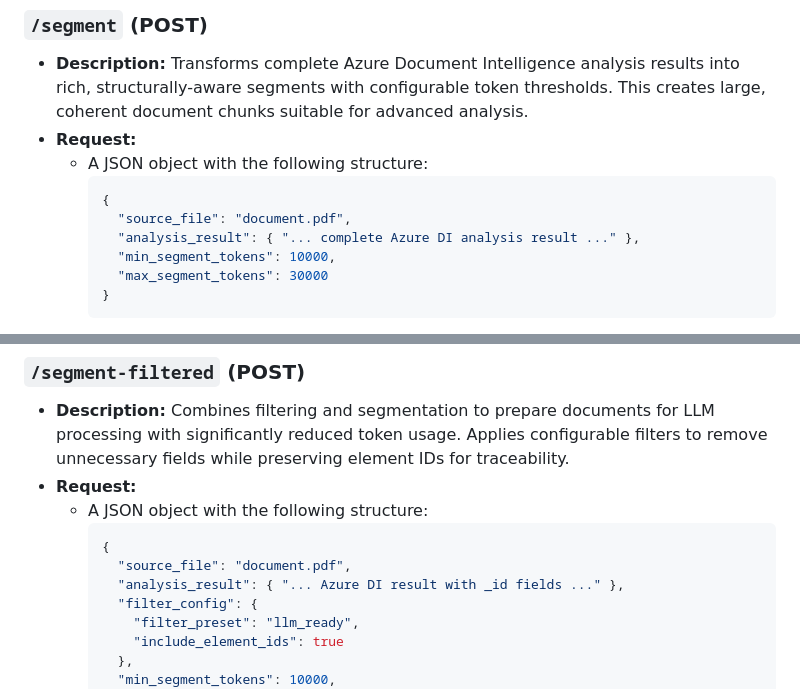
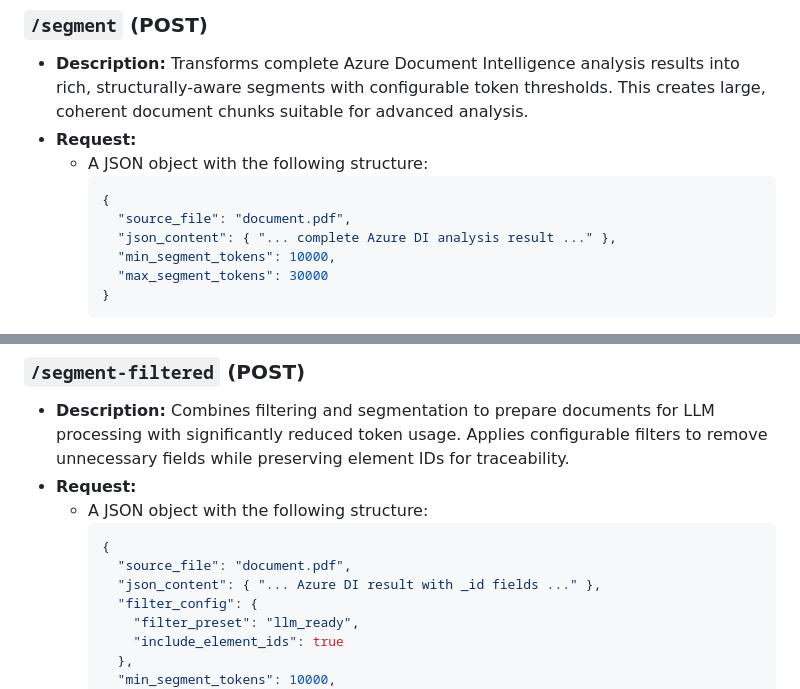
Before and after one commit to phren0logy/ForensicAPI, a Markdown page: README.md, 2 parts joined by grey strips. GitHub-like rendering.

````diff
--- a/README.md
+++ b/README.md
@@ -323,7 +323,7 @@ uv run run.py
     ```json
     {
       "source_file": "document.pdf",
-      "analysis_result": { "... complete Azure DI analysis result ..." },
+      "json_content": { "... complete Azure DI analysis result ..." },
       "min_segment_tokens": 10000,
       "max_segment_tokens": 30000
     }
@@ -375,7 +375,7 @@ uv run run.py
     ```json
     {
       "source_file": "document.pdf",
-      "analysis_result": { "... Azure DI result with _id fields ..." },
+      "json_content": { "... Azure DI result with _id fields ..." },
       "filter_config": {
         "filter_preset": "llm_ready",
         "include_element_ids": true
````
Also changed, not shown: other parts of README.md (+8 -5 lines).
